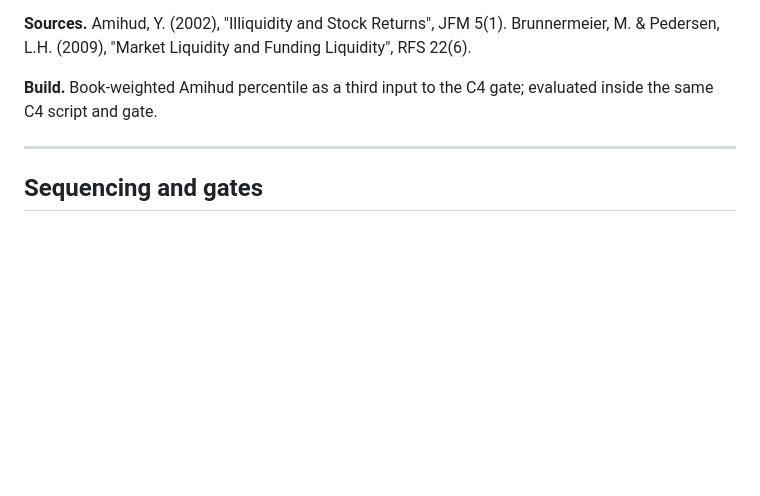
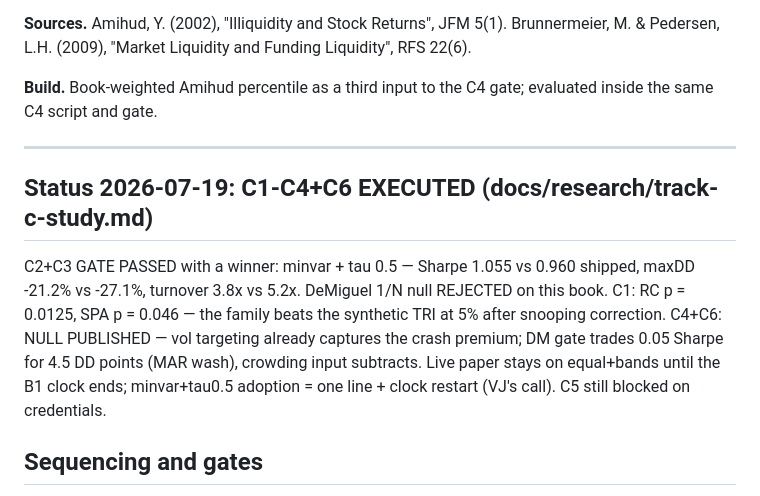
Before and after one commit to vj0246/artha, a Markdown page: docs/TRACK_C_PLAN.md, the part around the change. Rendered like a GitHub page; blank space fills up the shorter version.

Commit message:
docs: Track C results — minvar+tau0.5 wins, SPA p=0.046, regime null
Co-Authored-By: Claude Fable 5 <noreply@anthropic.com>

```diff
--- a/docs/TRACK_C_PLAN.md
+++ b/docs/TRACK_C_PLAN.md
@@ -163,6 +163,18 @@ gate; evaluated inside the same C4 script and gate.
 
 ---
 
+## Status 2026-07-19: C1-C4+C6 EXECUTED (docs/research/track-c-study.md)
+
+C2+C3 GATE PASSED with a winner: minvar + tau 0.5 — Sharpe 1.055 vs
+0.960 shipped, maxDD -21.2% vs -27.1%, turnover 3.8x vs 5.2x. DeMiguel
+1/N null REJECTED on this book. C1: RC p = 0.0125, SPA p = 0.046 — the
+family beats the synthetic TRI at 5% after snooping correction. C4+C6:
+NULL PUBLISHED — vol targeting already captures the crash premium; DM
+gate trades 0.05 Sharpe for 4.5 DD points (MAR wash), crowding input
+subtracts. Live paper stays on equal+bands until the B1 clock ends;
+minvar+tau0.5 adoption = one line + clock restart (VJ's call). C5
+still blocked on credentials.
+
 ## Sequencing and gates
 
 C2 + C3 first (one "construction v2" study: shared backtests, one
```
Also changed, not shown: CLAUDE.md (+4 -1 lines), docs/research/track-c-study.md (added, +89 -0 lines).
